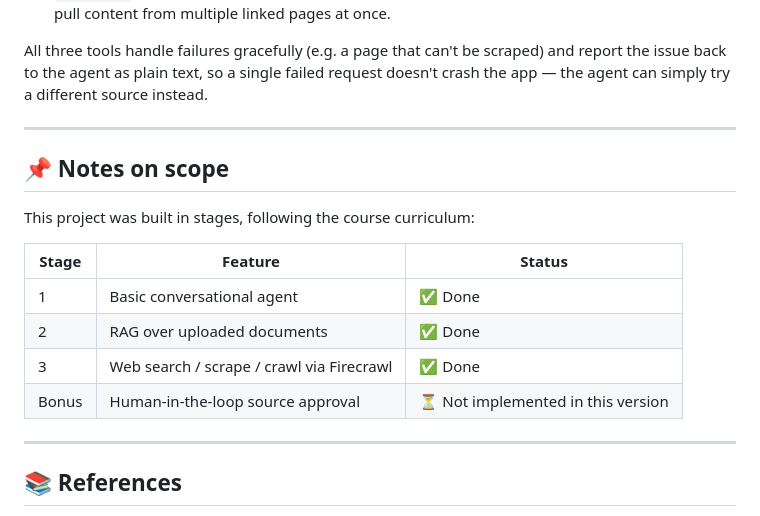
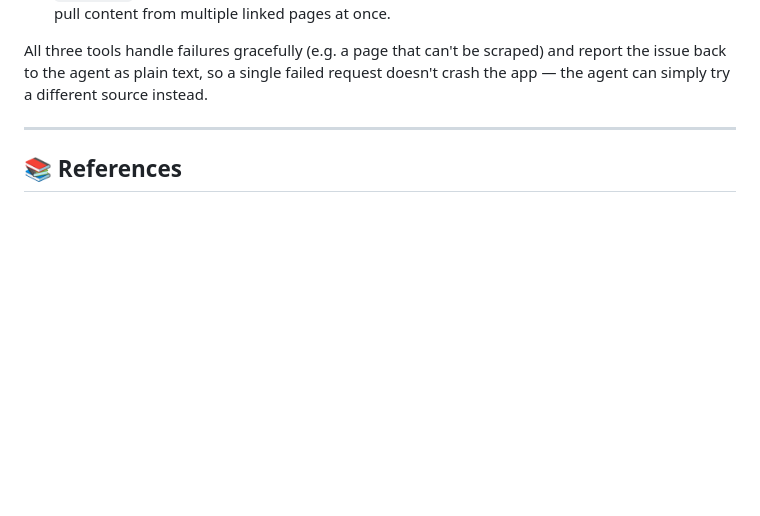
Before and after one commit to st18779/AI-Development-Course, a Markdown page: langchain-notebooklm/README.md, the part around the change. Rendered like a GitHub page; blank space fills up the shorter version.

Commit message:
Remove scope notes from README
Removed notes on project scope and stages from README.

```diff
--- a/langchain-notebooklm/README.md
+++ b/langchain-notebooklm/README.md
@@ -176,19 +176,6 @@ crash the app — the agent can simply try a different source instead.
 
 ---
 
-## 📌 Notes on scope
-
-This project was built in stages, following the course curriculum:
-
-| Stage | Feature | Status |
-|---|---|---|
-| 1 | Basic conversational agent | ✅ Done |
-| 2 | RAG over uploaded documents | ✅ Done |
-| 3 | Web search / scrape / crawl via Firecrawl | ✅ Done |
-| Bonus | Human-in-the-loop source approval | ⏳ Not implemented in this version |
-
----
-
 ## 📚 References
 
 - [LangChain Docs](https://docs.langchain.com/)
```
